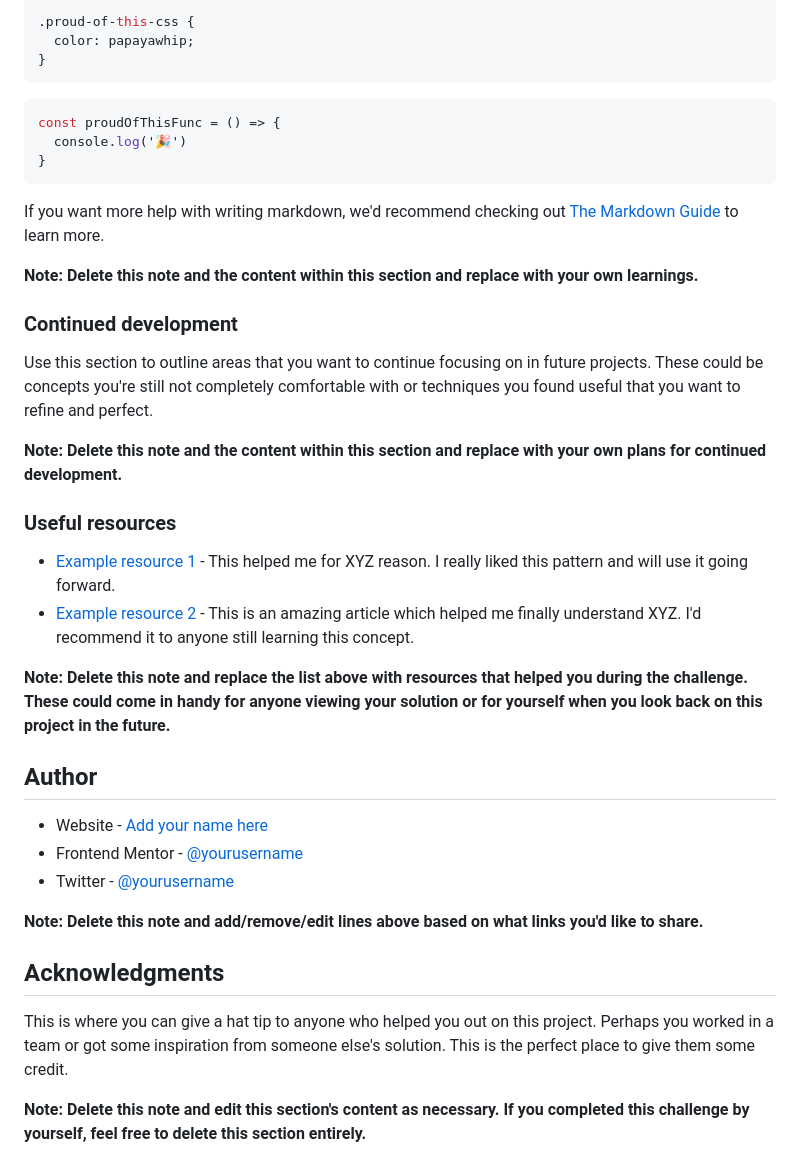
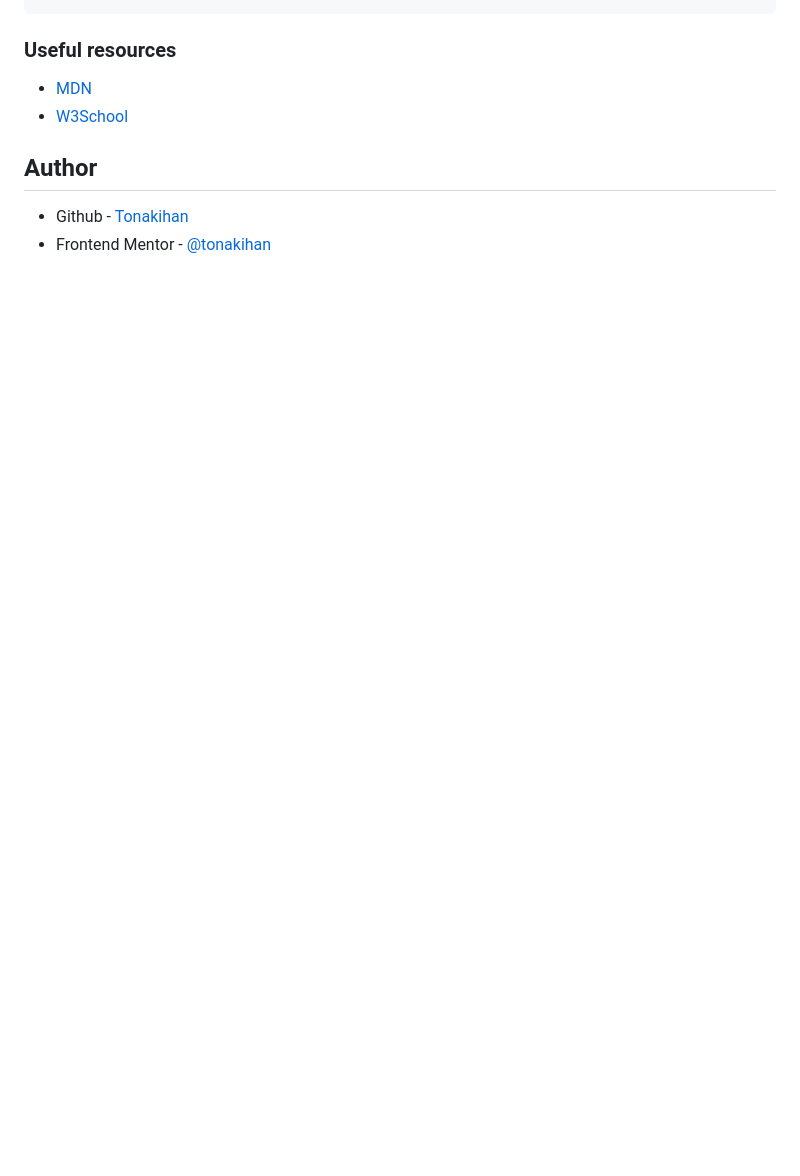
Before and after one commit to tonakihan/test-blog-preview-card, a Markdown page: README.md, the part around the change printed below. Drawn GitHub-style; blank space fills up the shorter version.

````diff
--- a/README.md
+++ b/README.md
@@ -69,42 +40,11 @@ To see how you can add code snippets, see below:
 ```
-```css
-.proud-of-this-css {
-  color: papayawhip;
-}
-```
-```js
-const proudOfThisFunc = () => {
-  console.log('🎉')
-}
-```
-
-If you want more help with writing markdown, we'd recommend checking out [The Markdown Guide](https://www.markdownguide.org/) to learn more.
-
-**Note: Delete this note and the content within this section and replace with your own learnings.**
-
-### Continued development
-
-Use this section to outline areas that you want to continue focusing on in future projects. These could be concepts you're still not completely comfortable with or techniques you found useful that you want to refine and perfect.
-
-**Note: Delete this note and the content within this section and replace with your own plans for continued development.**
 
 ### Useful resources
 
-- [Example resource 1](https://www.example.com) - This helped me for XYZ reason. I really liked this pattern and will use it going forward.
-- [Example resource 2](https://www.example.com) - This is an amazing article which helped me finally understand XYZ. I'd recommend it to anyone still learning this concept.
-
-**Note: Delete this note and replace the list above with resources that helped you during the challenge. These could come in handy for anyone viewing your solution or for yourself when you look back on this project in the future.**
+- [MDN](https://developer.mozilla.org/en-US/docs/Web/CSS/Reference)
+- [W3School](https://www.w3schools.com/csS/default.asp)
 
 ## Author
 
-- Website - [Add your name here](https://www.your-site.com)
-- Frontend Mentor - [@yourusername](https://www.frontendmentor.io/profile/yourusername)
-- Twitter - [@yourusername](https://www.twitter.com/yourusername)
-
-**Note: Delete this note and add/remove/edit lines above based on what links you'd like to share.**
-
-## Acknowledgments
-
-This is where you can give a hat tip to anyone who helped you out on this project. Perhaps you worked in a team or got some inspiration from someone else's solution. This is the perfect place to give them some credit.
-
-**Note: Delete this note and edit this section's content as necessary. If you completed this challenge by yourself, feel free to delete this section entirely.**
+- Github - [Tonakihan](https://github.com/tonakihan)
+- Frontend Mentor - [@tonakihan](https://www.frontendmentor.io/profile/tonakihan)
````
Also changed, not shown: other parts of README.md (+4 -33 lines), screenshot.png (added), 1 other file.
